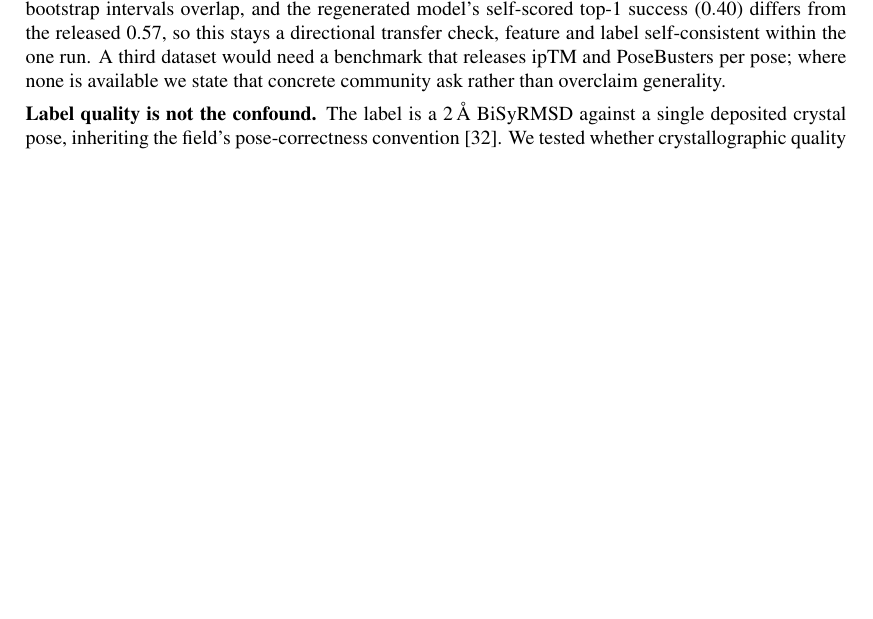
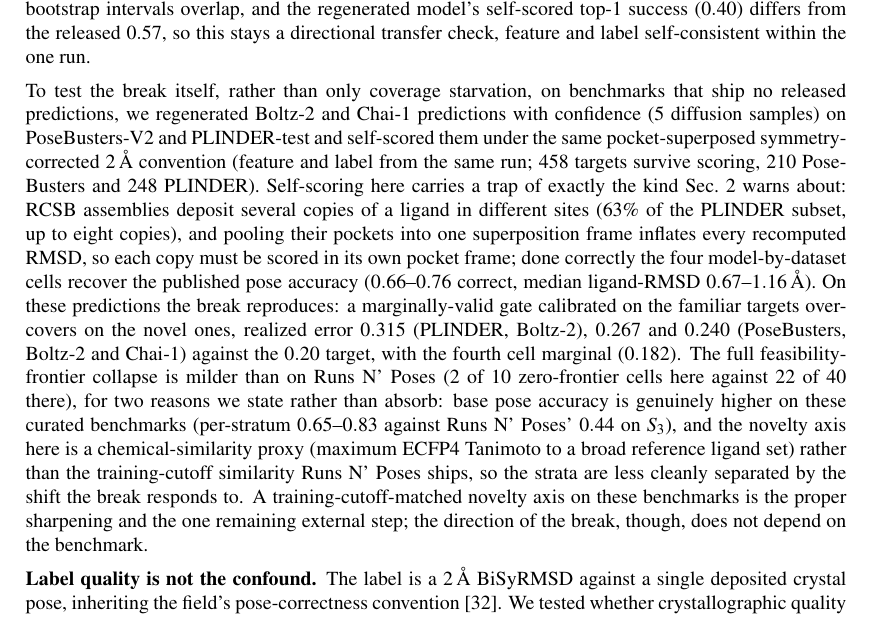
Before and after one commit to rikhinkavuru/foldgate, a LaTeX paper (paper/foldgate_journal.tex): part of page 13 of 19 before the commit and part of page 13 of 20 after it, cut so that both start at the same text, the shorter picture padded with empty space. Compiled offline with pdfLaTeX.

Commit message:
paper: write D3 external transfer into the cross-dataset section
Adds the regenerated-benchmark result to Sec. 8 and retires the round-4 one-benchmark
caveat. The break reproduces on PoseBusters-V2 and PLINDER-test (Boltz-2 + Chai-1
regenerated with confidence, self-scored): a familiar-calibrated gate over-covers on
novel targets, realized error 0.315 / 0.267 / 0.240 vs 0.20 (fourth cell marginal 0.182).
States the multi-copy scoring trap and its per-copy-pocket fix (ties to the paper's own
integrity theme), the milder frontier collapse (2/10 vs RNP 22/40), and the honest reasons:
higher base accuracy on curated benchmarks and a chemical-similarity proxy novelty axis
rather than training-cutoff similarity. Names the cutoff-matched novelty axis as the one
remaining external step rather than overclaiming.

Compiles clean at 20 pp.

Co-Authored-By: Claude Opus 4.8 (1M context) <noreply@anthropic.com>

```diff
--- a/paper/foldgate_journal.tex
+++ b/paper/foldgate_journal.tex
@@ -749,9 +749,28 @@ Sec.~\ref{sec:break} reproduced on a second dataset; on the $384$ train-similar
 accepts $18$ at realized risk $0.11$. The interface-ipTM gate out-ranks a \texttt{ranking\_score} control (AURC $0.380$ vs.\ $0.454$) but
 their $90\%$ bootstrap intervals overlap, and the regenerated model's self-scored top-1 success ($0.40$)
 differs from the released $0.57$, so this stays a directional transfer check, feature and label
-self-consistent within the one run. A third dataset would need a benchmark that releases ipTM and
-PoseBusters per pose; where none is available we state that concrete community ask rather than overclaim
-generality.
+self-consistent within the one run.
+
+To test the break itself, rather than only coverage starvation, on benchmarks that ship no released
+predictions, we regenerated Boltz-2 and Chai-1 predictions with confidence ($5$ diffusion samples) on
+PoseBusters-V2 and PLINDER-test and self-scored them under the same pocket-superposed symmetry-corrected
+$2$\,\AA\ convention (feature and label from the same run; $458$ targets survive scoring, $210$
+PoseBusters and $248$ PLINDER). Self-scoring here carries a trap of exactly the kind Sec.~\ref{sec:data}
+warns about: RCSB assemblies deposit several copies of a ligand in different sites ($63\%$ of the PLINDER
+subset, up to eight copies), and pooling their pockets into one superposition frame inflates every
+recomputed RMSD, so each copy must be scored in its own pocket frame; done correctly the four
+model-by-dataset cells recover the published pose accuracy ($0.66$--$0.76$ correct, median ligand-RMSD
+$0.67$--$1.16$\,\AA). On these predictions the break reproduces: a marginally-valid gate calibrated on the
+familiar targets over-covers on the novel ones, realized error $0.315$ (PLINDER, Boltz-2), $0.267$ and
+$0.240$ (PoseBusters, Boltz-2 and Chai-1) against the $0.20$ target, with the fourth cell marginal
+($0.182$). The full feasibility-frontier collapse is milder than on Runs N' Poses ($2$ of $10$
+zero-frontier cells here against $22$ of $40$ there), for two reasons we state rather than absorb: base
+pose accuracy is genuinely higher on these curated benchmarks (per-stratum $0.65$--$0.83$ against Runs N'
+Poses' $0.44$ on $S_3$), and the novelty axis here is a chemical-similarity proxy (maximum ECFP4 Tanimoto
+to a broad reference ligand set) rather than the training-cutoff similarity Runs N' Poses ships, so the
+strata are less cleanly separated by the shift the break responds to. A training-cutoff-matched novelty
+axis on these benchmarks is the proper sharpening and the one remaining external step; the direction of the
+break, though, does not depend on the benchmark.
 
 \textbf{Label quality is not the confound.} The label is a $2$\,\AA\ BiSyRMSD against a single deposited
 crystal pose, inheriting the field's pose-correctness convention~\citep{posebusters}. We tested whether
```
Also changed, not shown: paper/foldgate_journal.pdf.
